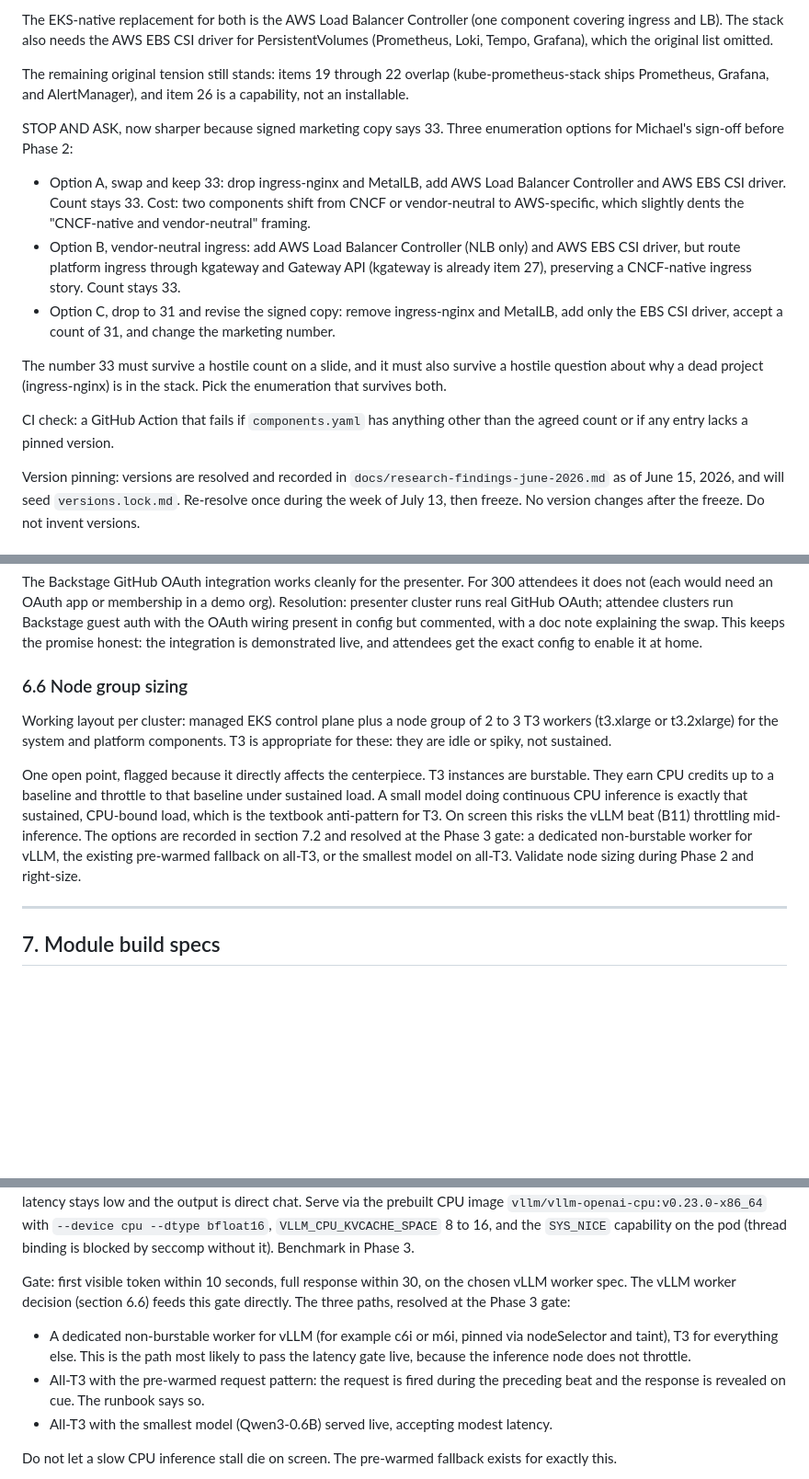
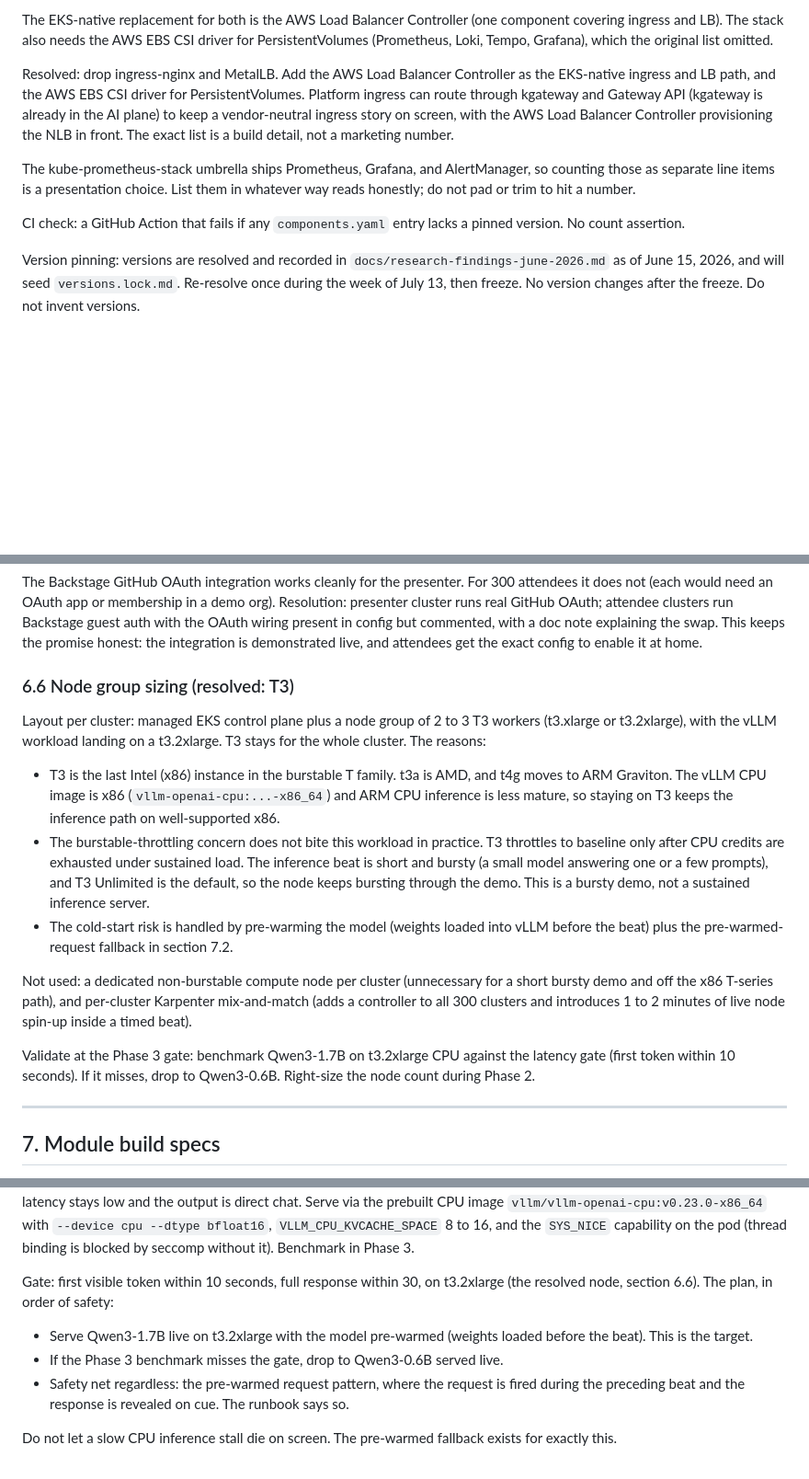
Before and after one commit to peopleforrester/packt-agentic-devops, a Markdown page: docs/build-spec.md, 3 parts joined by grey strips. Shown at 92% size. Rendered like a GitHub page; blank space fills up the shorter version.

```diff
--- a/docs/build-spec.md
+++ b/docs/build-spec.md
@@ -154,17 +154,11 @@ Two forcing facts found during June 2026 research now drive the count, on top of
 
 The EKS-native replacement for both is the AWS Load Balancer Controller (one component covering ingress and LB). The stack also needs the AWS EBS CSI driver for PersistentVolumes (Prometheus, Loki, Tempo, Grafana), which the original list omitted.
 
-The remaining original tension still stands: items 19 through 22 overlap (kube-prometheus-stack ships Prometheus, Grafana, and AlertManager), and item 26 is a capability, not an installable.
+Resolved: drop ingress-nginx and MetalLB. Add the AWS Load Balancer Controller as the EKS-native ingress and LB path, and the AWS EBS CSI driver for PersistentVolumes. Platform ingress can route through kgateway and Gateway API (kgateway is already in the AI plane) to keep a vendor-neutral ingress story on screen, with the AWS Load Balancer Controller provisioning the NLB in front. The exact list is a build detail, not a marketing number.
 
-STOP AND ASK, now sharper because signed marketing copy says 33. Three enumeration options for Michael's sign-off before Phase 2:
+The kube-prometheus-stack umbrella ships Prometheus, Grafana, and AlertManager, so counting those as separate line items is a presentation choice. List them in whatever way reads honestly; do not pad or trim to hit a number.
 
-- Option A, swap and keep 33: drop ingress-nginx and MetalLB, add AWS Load Balancer Controller and AWS EBS CSI driver. Count stays 33. Cost: two components shift from CNCF or vendor-neutral to AWS-specific, which slightly dents the "CNCF-native and vendor-neutral" framing.
-- Option B, vendor-neutral ingress: add AWS Load Balancer Controller (NLB only) and AWS EBS CSI driver, but route platform ingress through kgateway and Gateway API (kgateway is already item 27), preserving a CNCF-native ingress story. Count stays 33.
-- Option C, drop to 31 and revise the signed copy: remove ingress-nginx and MetalLB, add only the EBS CSI driver, accept a count of 31, and change the marketing number.
-
-The number 33 must survive a hostile count on a slide, and it must also survive a hostile question about why a dead project (ingress-nginx) is in the stack. Pick the enumeration that survives both.
-
-CI check: a GitHub Action that fails if `components.yaml` has anything other than the agreed count or if any entry lacks a pinned version.
+CI check: a GitHub Action that fails if any `components.yaml` entry lacks a pinned version. No count assertion.
 
 Version pinning: versions are resolved and recorded in `docs/research-findings-june-2026.md` as of June 15, 2026, and will seed `versions.lock.md`. Re-resolve once during the week of July 13, then freeze. No version changes after the freeze. Do not invent versions.
 
@@ -207,11 +201,17 @@ Use EKS Pod Identity, not IRSA, for the AWS Load Balancer Controller. IRSA needs
 
 The Backstage GitHub OAuth integration works cleanly for the presenter. For 300 attendees it does not (each would need an OAuth app or membership in a demo org). Resolution: presenter cluster runs real GitHub OAuth; attendee clusters run Backstage guest auth with the OAuth wiring present in config but commented, with a doc note explaining the swap. This keeps the promise honest: the integration is demonstrated live, and attendees get the exact config to enable it at home.
 
-### 6.6 Node group sizing
+### 6.6 Node group sizing (resolved: T3)
 
-Working layout per cluster: managed EKS control plane plus a node group of 2 to 3 T3 workers (t3.xlarge or t3.2xlarge) for the system and platform components. T3 is appropriate for these: they are idle or spiky, not sustained.
+Layout per cluster: managed EKS control plane plus a node group of 2 to 3 T3 workers (t3.xlarge or t3.2xlarge), with the vLLM workload landing on a t3.2xlarge. T3 stays for the whole cluster. The reasons:
 
-One open point, flagged because it directly affects the centerpiece. T3 instances are burstable. They earn CPU credits up to a baseline and throttle to that baseline under sustained load. A small model doing continuous CPU inference is exactly that sustained, CPU-bound load, which is the textbook anti-pattern for T3. On screen this risks the vLLM beat (B11) throttling mid-inference. The options are recorded in section 7.2 and resolved at the Phase 3 gate: a dedicated non-burstable worker for vLLM, the existing pre-warmed fallback on all-T3, or the smallest model on all-T3. Validate node sizing during Phase 2 and right-size.
+- T3 is the last Intel (x86) instance in the burstable T family. t3a is AMD, and t4g moves to ARM Graviton. The vLLM CPU image is x86 (`vllm-openai-cpu:...-x86_64`) and ARM CPU inference is less mature, so staying on T3 keeps the inference path on well-supported x86.
+- The burstable-throttling concern does not bite this workload in practice. T3 throttles to baseline only after CPU credits are exhausted under sustained load. The inference beat is short and bursty (a small model answering one or a few prompts), and T3 Unlimited is the default, so the node keeps bursting through the demo. This is a bursty demo, not a sustained inference server.
+- The cold-start risk is handled by pre-warming the model (weights loaded into vLLM before the beat) plus the pre-warmed-request fallback in section 7.2.
+
+Not used: a dedicated non-burstable compute node per cluster (unnecessary for a short bursty demo and off the x86 T-series path), and per-cluster Karpenter mix-and-match (adds a controller to all 300 clusters and introduces 1 to 2 minutes of live node spin-up inside a timed beat).
+
+Validate at the Phase 3 gate: benchmark Qwen3-1.7B on t3.2xlarge CPU against the latency gate (first token within 10 seconds). If it misses, drop to Qwen3-0.6B. Right-size the node count during Phase 2.
 
 ---
 
@@ -249,10 +249,10 @@ Each module section below defines what gets built ahead of time, what happens li
 
 **CPU model selection.** Default model of record: `Qwen/Qwen3-1.7B`, with `Qwen/Qwen3-0.6B` as the backup (same architecture and vLLM code path, one-line model-id swap, about 3x faster). These replace the spec's original trio (Qwen2.5-0.5B, SmolLM2-360M, TinyLlama-1.1B), all of which Qwen3 now outclasses. Disable thinking mode (`enable_thinking=false`) so CPU latency stays low and the output is direct chat. Serve via the prebuilt CPU image `vllm/vllm-openai-cpu:v0.23.0-x86_64` with `--device cpu --dtype bfloat16`, `VLLM_CPU_KVCACHE_SPACE` 8 to 16, and the `SYS_NICE` capability on the pod (thread binding is blocked by seccomp without it). Benchmark in Phase 3.
 
-Gate: first visible token within 10 seconds, full response within 30, on the chosen vLLM worker spec. The vLLM worker decision (section 6.6) feeds this gate directly. The three paths, resolved at the Phase 3 gate:
-- A dedicated non-burstable worker for vLLM (for example c6i or m6i, pinned via nodeSelector and taint), T3 for everything else. This is the path most likely to pass the latency gate live, because the inference node does not throttle.
-- All-T3 with the pre-warmed request pattern: the request is fired during the preceding beat and the response is revealed on cue. The runbook says so.
-- All-T3 with the smallest model (Qwen3-0.6B) served live, accepting modest latency.
+Gate: first visible token within 10 seconds, full response within 30, on t3.2xlarge (the resolved node, section 6.6). The plan, in order of safety:
+- Serve Qwen3-1.7B live on t3.2xlarge with the model pre-warmed (weights loaded before the beat). This is the target.
+- If the Phase 3 benchmark misses the gate, drop to Qwen3-0.6B served live.
+- Safety net regardless: the pre-warmed request pattern, where the request is fired during the preceding beat and the response is revealed on cue. The runbook says so.
 
 Do not let a slow CPU inference stall die on screen. The pre-warmed fallback exists for exactly this.
 
```
Also changed, not shown: other parts of docs/build-spec.md (+8 -8 lines), docs/research-findings-june-2026.md (+5 -3 lines).
